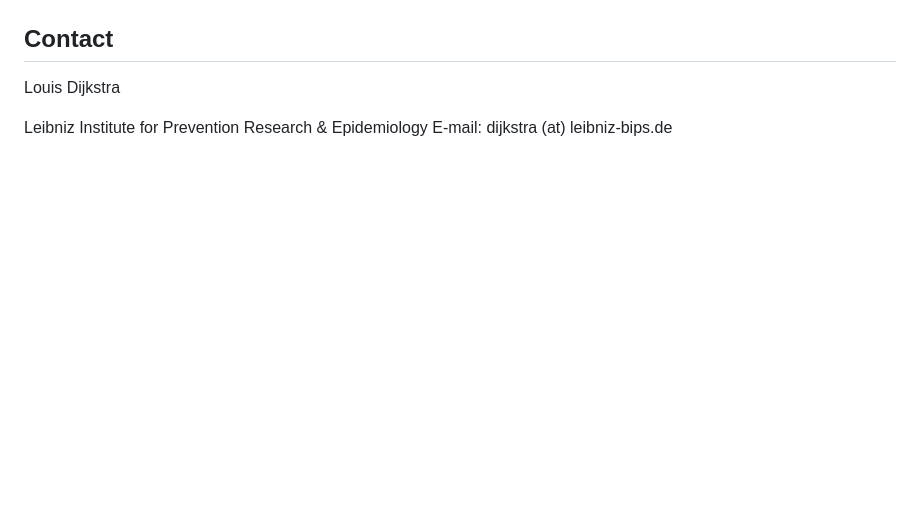
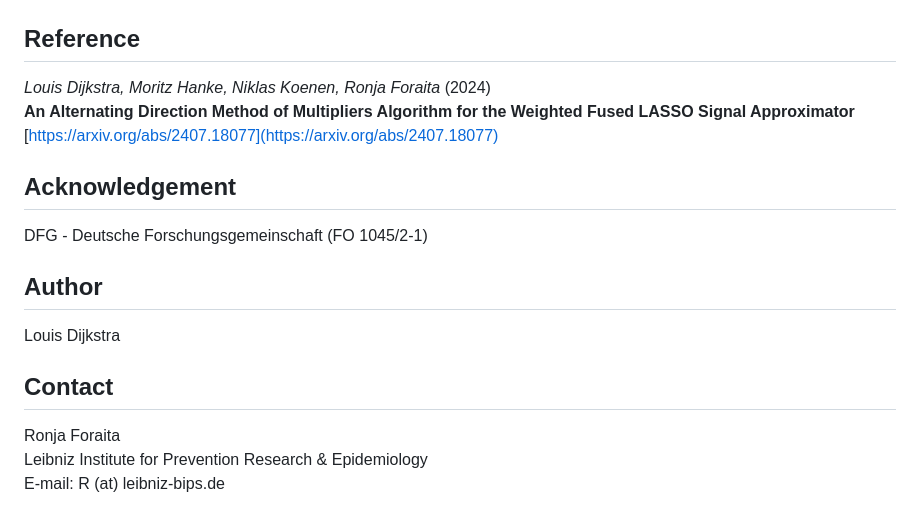
Before and after one commit to bips-hb/wflsa, a Markdown page: README.md, the part around the change. Drawn GitHub-style; blank space fills up the shorter version.

Commit message:
Update README.md
by funder, reference, contact

```diff
--- a/README.md
+++ b/README.md
@@ -149,9 +149,22 @@ ggplot2::ggplot(data) +
 
 <img src="man/figures/README-unnamed-chunk-3-1.png" width="100%" />
 
-## Contact
+## Reference
+
+*Louis Dijkstra, Moritz Hanke, Niklas Koenen, Ronja Foraita* (2024)\
+**An Alternating Direction Method of Multipliers Algorithm for the Weighted Fused LASSO Signal Approximator**
+[https://arxiv.org/abs/2407.18077](https://arxiv.org/abs/2407.18077)
+
+## Acknowledgement
+
+DFG - Deutsche Forschungsgemeinschaft (FO 1045/2-1)
+
+## Author
 
 Louis Dijkstra
 
-Leibniz Institute for Prevention Research & Epidemiology E-mail:
-dijkstra (at) leibniz-bips.de
+## Contact
+
+Ronja Foraita\
+Leibniz Institute for Prevention Research & Epidemiology\
+E-mail: R (at) leibniz-bips.de
```
